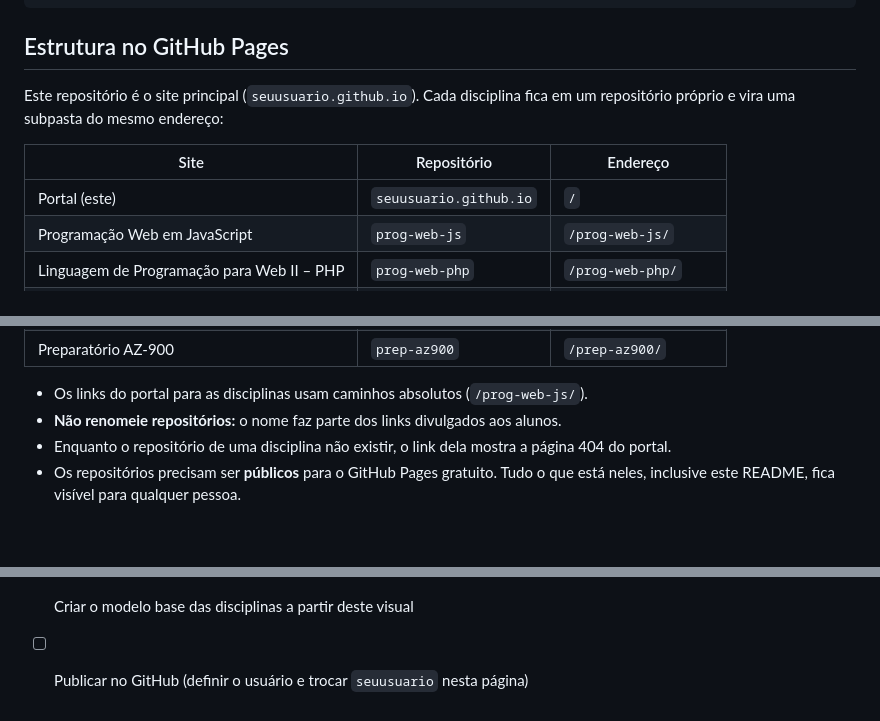
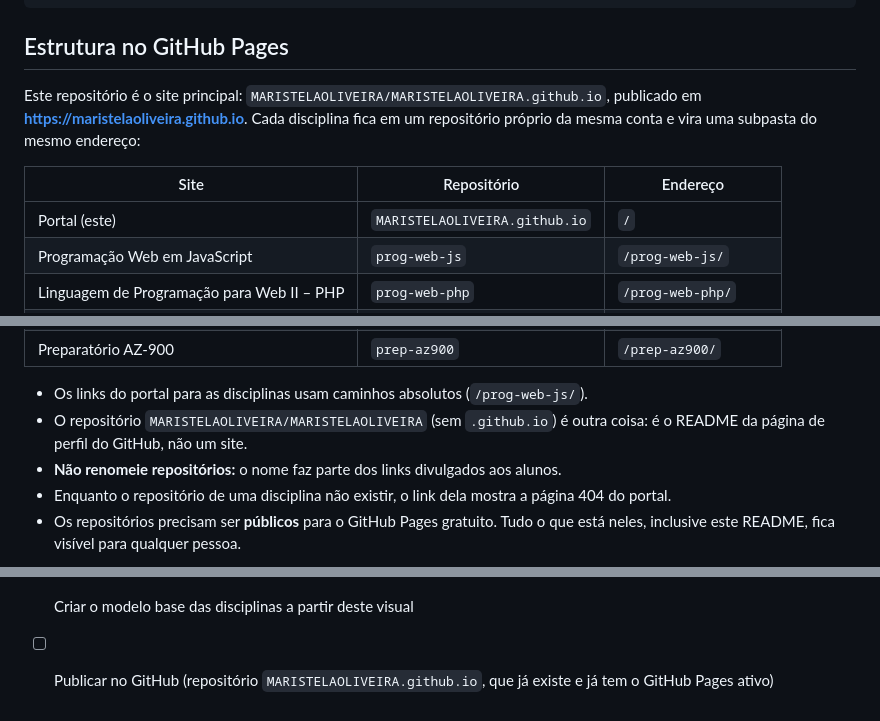
Before and after one commit to MARISTELAOLIVEIRA/MARISTELAOLIVEIRA.github.io, a Markdown page: README.md, 3 parts joined by grey strips. GitHub-like rendering; blank space fills up the shorter version.

Commit message:
README: usuário e endereço reais do GitHub Pages
Co-Authored-By: Claude Opus 5.5 <noreply@anthropic.com>

```diff
--- a/README.md
+++ b/README.md
@@ -28,11 +28,11 @@ CLAUDE.md             instruções para o Claude Code (fica só no computador, n
 
 ## Estrutura no GitHub Pages
 
-Este repositório é o site principal (`seuusuario.github.io`). Cada disciplina fica em um repositório próprio e vira uma subpasta do mesmo endereço:
+Este repositório é o site principal: `MARISTELAOLIVEIRA/MARISTELAOLIVEIRA.github.io`, publicado em **https://maristelaoliveira.github.io**. Cada disciplina fica em um repositório próprio da mesma conta e vira uma subpasta do mesmo endereço:
 
 | Site | Repositório | Endereço |
 |---|---|---|
-| Portal (este) | `seuusuario.github.io` | `/` |
+| Portal (este) | `MARISTELAOLIVEIRA.github.io` | `/` |
 | Programação Web em JavaScript | `prog-web-js` | `/prog-web-js/` |
 | Linguagem de Programação para Web II – PHP | `prog-web-php` | `/prog-web-php/` |
 | Laboratório de Inovação IV | `lab-inovacao-4` | `/lab-inovacao-4/` |
@@ -45,6 +45,7 @@ Este repositório é o site principal (`seuusuario.github.io`). Cada disciplina
 | Preparatório AZ-900 | `prep-az900` | `/prep-az900/` |
 
 - Os links do portal para as disciplinas usam caminhos absolutos (`/prog-web-js/`).
+- O repositório `MARISTELAOLIVEIRA/MARISTELAOLIVEIRA` (sem `.github.io`) é outra coisa: é o README da página de perfil do GitHub, não um site.
 - **Não renomeie repositórios:** o nome faz parte dos links divulgados aos alunos.
 - Enquanto o repositório de uma disciplina não existir, o link dela mostra a página 404 do portal.
 - Os repositórios precisam ser **públicos** para o GitHub Pages gratuito. Tudo o que está neles, inclusive este README, fica visível para qualquer pessoa.
@@ -219,4 +220,4 @@ Estrutura:
 - [x] Visual novo (github.com + Apple + placa), com tema claro e escuro
 - [ ] Iniciar o git e fazer o primeiro commit
 - [ ] Criar o modelo base das disciplinas a partir deste visual
-- [ ] Publicar no GitHub (definir o usuário e trocar `seuusuario` nesta página)
+- [ ] Publicar no GitHub (repositório `MARISTELAOLIVEIRA.github.io`, que já existe e já tem o GitHub Pages ativo)
```
